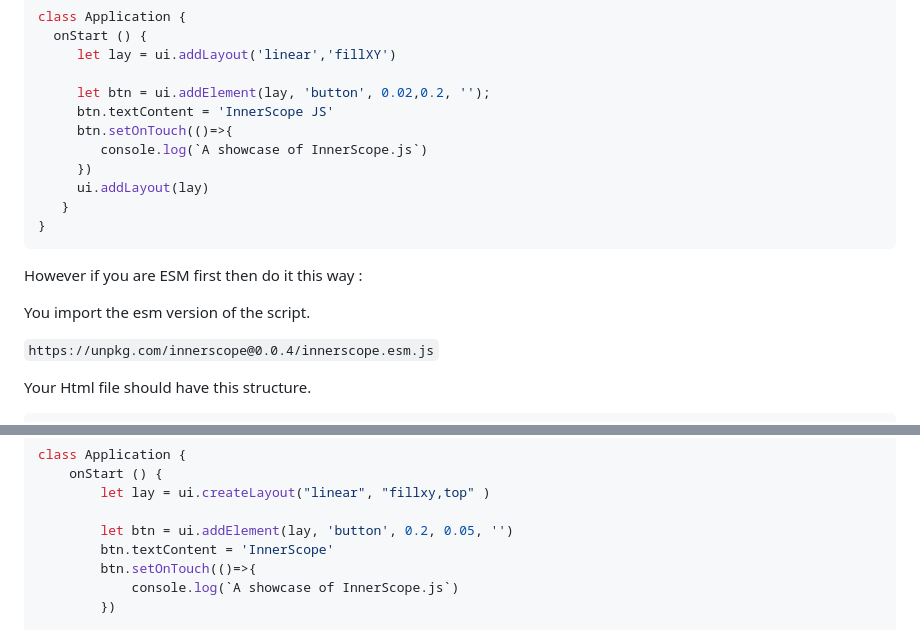
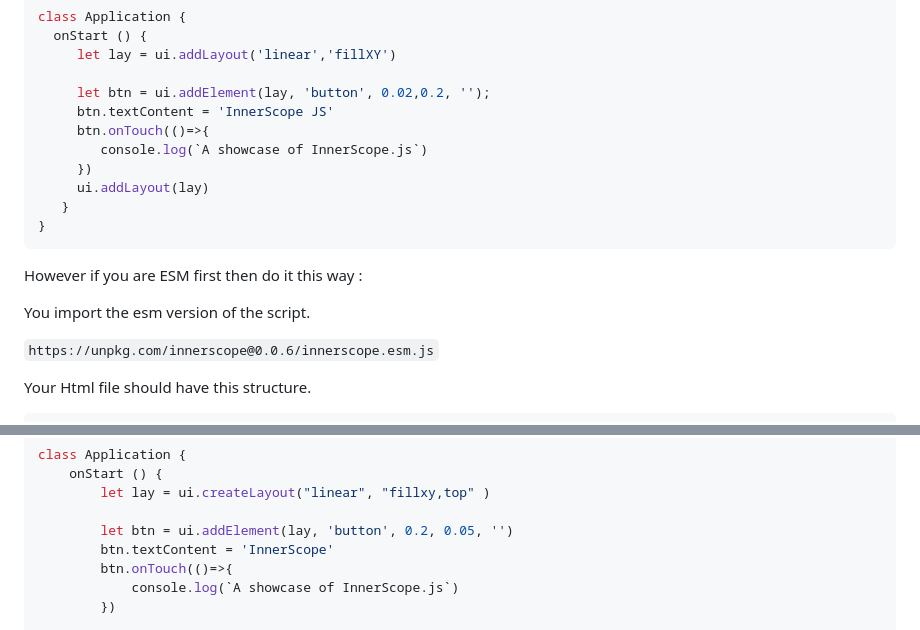
Before and after one commit to oarabiledev/innerscope, a Markdown page: README.md, 2 parts joined by grey strips. Drawn GitHub-style.

````diff
--- a/README.md
+++ b/README.md
@@ -70,7 +70,7 @@ class Application {
 
      let btn = ui.addElement(lay, 'button', 0.02,0.2, '');
      btn.textContent = 'InnerScope JS'
-     btn.setOnTouch(()=>{
+     btn.onTouch(()=>{
         console.log(`A showcase of InnerScope.js`)
      })
      ui.addLayout(lay)
@@ -82,7 +82,7 @@ However if you are ESM first then do it this way :
 
 You import the esm version of the script.
 
-```https://unpkg.com/innerscope@0.0.4/innerscope.esm.js```
+```https://unpkg.com/innerscope@0.0.6/innerscope.esm.js```
 
 Your Html file should have this structure.
 
@@ -131,7 +131,7 @@ class Application {
 
         let btn = ui.addElement(lay, 'button', 0.2, 0.05, '')
         btn.textContent = 'InnerScope'
-        btn.setOnTouch(()=>{
+        btn.onTouch(()=>{
             console.log(`A showcase of InnerScope.js`)
         })
 
````
Also changed, not shown: other parts of README.md (+1 -1 lines).
